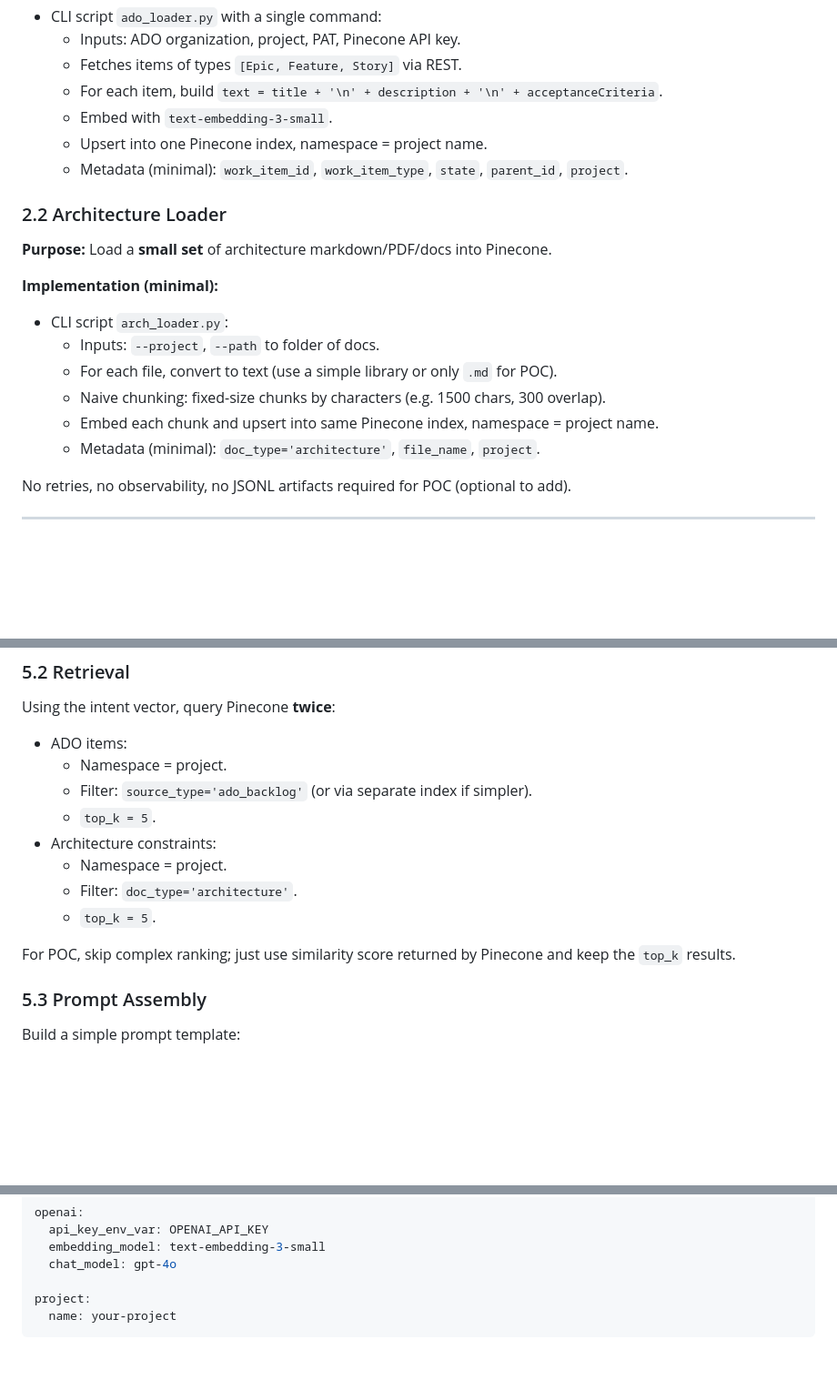
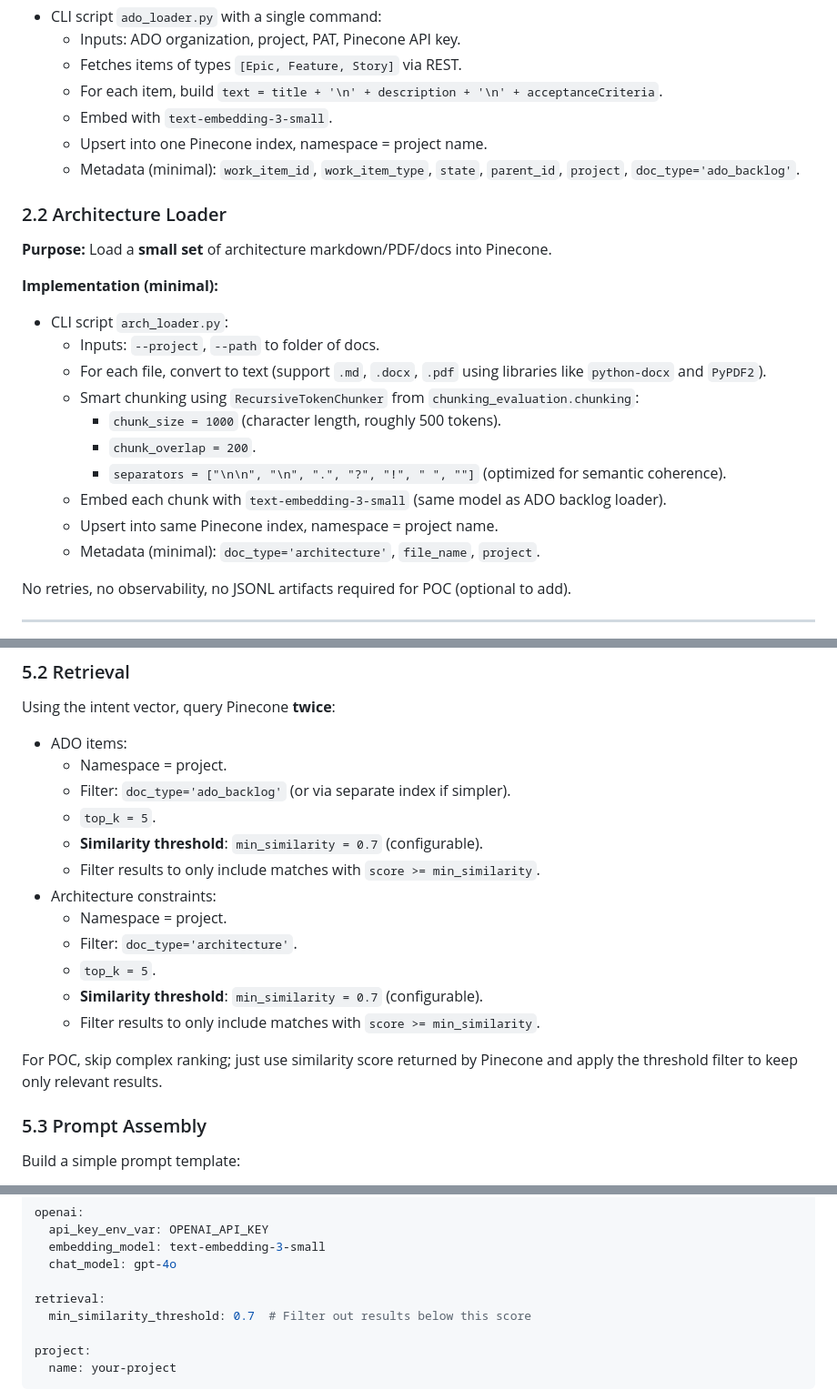
Before and after one commit to rickywck/srde-project, a Markdown page: plan-backlogSynthesizer-poc-simple.prompt.md, 3 parts joined by grey strips. Shown: that part at 91% size. GitHub-like rendering; blank space fills up the shorter version.

````diff
--- a/plan-backlogSynthesizer-poc-simple.prompt.md
+++ b/plan-backlogSynthesizer-poc-simple.prompt.md
@@ -46,7 +46,7 @@ Non-goals / out-of-scope for this POC:
   - For each item, build `text = title + '\n' + description + '\n' + acceptanceCriteria`.
   - Embed with `text-embedding-3-small`.
   - Upsert into one Pinecone index, namespace = project name.
-  - Metadata (minimal): `work_item_id`, `work_item_type`, `state`, `parent_id`, `project`.
+  - Metadata (minimal): `work_item_id`, `work_item_type`, `state`, `parent_id`, `project`, `doc_type='ado_backlog'`.
 
 ### 2.2 Architecture Loader
 
@@ -55,9 +55,13 @@ Non-goals / out-of-scope for this POC:
 **Implementation (minimal):**
 - CLI script `arch_loader.py`:
   - Inputs: `--project`, `--path` to folder of docs.
-  - For each file, convert to text (use a simple library or only `.md` for POC).
-  - Naive chunking: fixed-size chunks by characters (e.g. 1500 chars, 300 overlap).
-  - Embed each chunk and upsert into same Pinecone index, namespace = project name.
+  - For each file, convert to text (support `.md`, `.docx`, `.pdf` using libraries like `python-docx` and `PyPDF2`).
+  - Smart chunking using `RecursiveTokenChunker` from `chunking_evaluation.chunking`:
+    - `chunk_size = 1000` (character length, roughly 500 tokens).
+    - `chunk_overlap = 200`.
+    - `separators = ["\n\n", "\n", ".", "?", "!", " ", ""]` (optimized for semantic coherence).
+  - Embed each chunk with `text-embedding-3-small` (same model as ADO backlog loader).
+  - Upsert into same Pinecone index, namespace = project name.
   - Metadata (minimal): `doc_type='architecture'`, `file_name`, `project`.
 
 No retries, no observability, no JSONL artifacts required for POC (optional to add).
@@ -128,14 +132,18 @@ For each segment:
 Using the intent vector, query Pinecone **twice**:
 - ADO items:
   - Namespace = project.
-  - Filter: `source_type='ado_backlog'` (or via separate index if simpler).
+  - Filter: `doc_type='ado_backlog'` (or via separate index if simpler).
   - `top_k = 5`.
+  - **Similarity threshold**: `min_similarity = 0.7` (configurable).
+  - Filter results to only include matches with `score >= min_similarity`.
 - Architecture constraints:
   - Namespace = project.
   - Filter: `doc_type='architecture'`.
   - `top_k = 5`.
+  - **Similarity threshold**: `min_similarity = 0.7` (configurable).
+  - Filter results to only include matches with `score >= min_similarity`.
 
-For POC, skip complex ranking; just use similarity score returned by Pinecone and keep the `top_k` results.
+For POC, skip complex ranking; just use similarity score returned by Pinecone and apply the threshold filter to keep only relevant results.
 
 ### 5.3 Prompt Assembly
 
@@ -271,6 +289,9 @@ openai:
   embedding_model: text-embedding-3-small
   chat_model: gpt-4o
 
+retrieval:
+  min_similarity_threshold: 0.7  # Filter out results below this score
+
 project:
   name: your-project
 ```
````
Also changed, not shown: other parts of plan-backlogSynthesizer-poc-simple.prompt.md (+15 -5 lines), architecture-constraints.md (added, +406 -0 lines).
